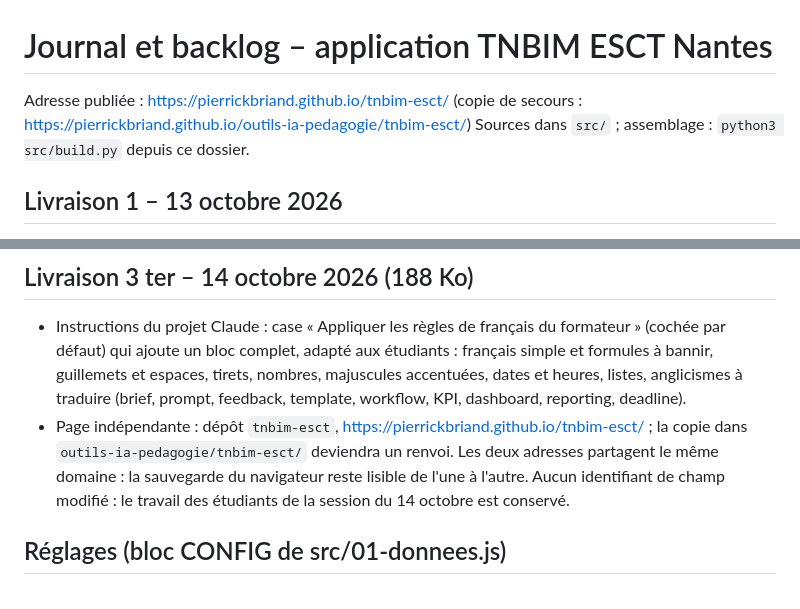
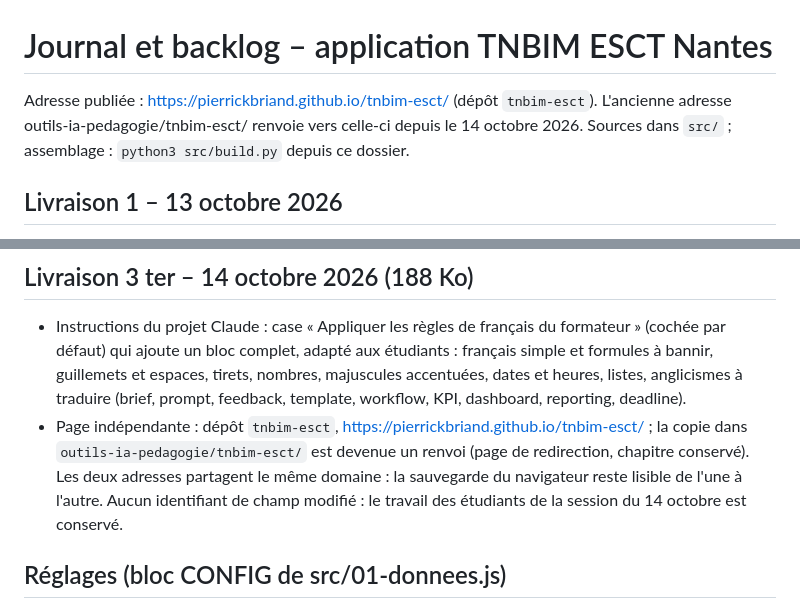
Before and after one commit to Pierrickbriand/tnbim-esct, a Markdown page: journal-et-backlog.md, 2 parts joined by grey strips. Drawn GitHub-style.

Commit message:
Journal : adresse unique
Co-Authored-By: Claude Fable 5.1 <noreply@anthropic.com>
Claude-Session: https://claude.ai/code/session_015CbFxBuGiv1U8UaqntAK6N

```diff
--- a/journal-et-backlog.md
+++ b/journal-et-backlog.md
@@ -1,6 +1,6 @@
 # Journal et backlog – application TNBIM ESCT Nantes
 
-Adresse publiée : https://pierrickbriand.github.io/tnbim-esct/ (copie de secours : https://pierrickbriand.github.io/outils-ia-pedagogie/tnbim-esct/)
+Adresse publiée : https://pierrickbriand.github.io/tnbim-esct/ (dépôt `tnbim-esct`). L'ancienne adresse outils-ia-pedagogie/tnbim-esct/ renvoie vers celle-ci depuis le 14 octobre 2026.
 Sources dans `src/` ; assemblage : `python3 src/build.py` depuis ce dossier.
 
 ## Livraison 1 – 13 octobre 2026
@@ -34,7 +34,7 @@ Tests : six écrans, quatre projets, export, sans erreur dans un navigateur de t
 
 ## Livraison 3 ter – 14 octobre 2026 (188 Ko)
 - Instructions du projet Claude : case « Appliquer les règles de français du formateur » (cochée par défaut) qui ajoute un bloc complet, adapté aux étudiants : français simple et formules à bannir, guillemets et espaces, tirets, nombres, majuscules accentuées, dates et heures, listes, anglicismes à traduire (brief, prompt, feedback, template, workflow, KPI, dashboard, reporting, deadline).
-- Page indépendante : dépôt `tnbim-esct`, https://pierrickbriand.github.io/tnbim-esct/ ; la copie dans `outils-ia-pedagogie/tnbim-esct/` deviendra un renvoi. Les deux adresses partagent le même domaine : la sauvegarde du navigateur reste lisible de l'une à l'autre.
+- Page indépendante : dépôt `tnbim-esct`, https://pierrickbriand.github.io/tnbim-esct/ ; la copie dans `outils-ia-pedagogie/tnbim-esct/` est devenue un renvoi (page de redirection, chapitre conservé). Les deux adresses partagent le même domaine : la sauvegarde du navigateur reste lisible de l'une à l'autre.
 Aucun identifiant de champ modifié : le travail des étudiants de la session du 14 octobre est conservé.
 
 ## Réglages (bloc CONFIG de src/01-donnees.js)
```
